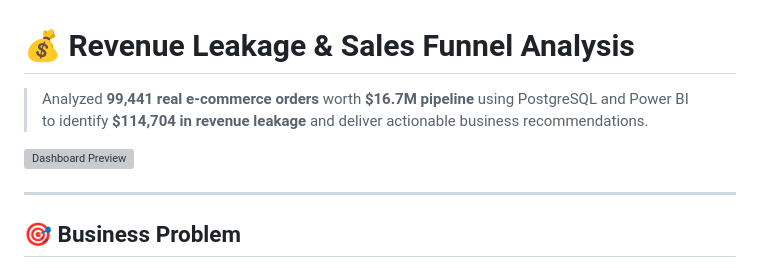
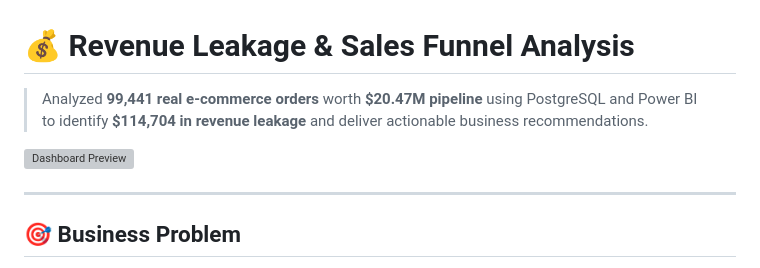
Before and after one commit to PurviGit/Revenue-Leakage-Sales-Funnel-Analysis, a Markdown page: README.md, the part around one of its changes. GitHub-like rendering; grey boxes are pictures that could not be loaded.

```diff
--- a/README.md
+++ b/README.md
@@ -1,5 +1,5 @@
 # 💰 Revenue Leakage & Sales Funnel Analysis
 
-> Analyzed **99,441 real e-commerce orders** worth **$16.7M pipeline** using PostgreSQL and Power BI
+> Analyzed **99,441 real e-commerce orders** worth **$20.47M pipeline** using PostgreSQL and Power BI
 > to identify **$114,704 in revenue leakage** and deliver actionable business recommendations.
 
```
Also changed, not shown: other parts of README.md (+1 -1 lines).
